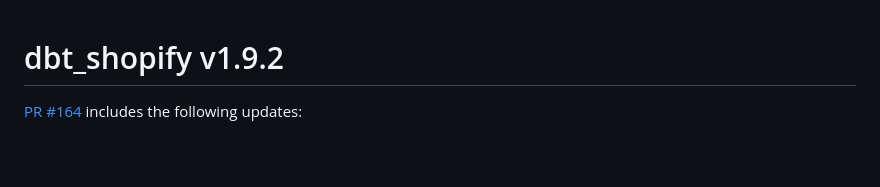
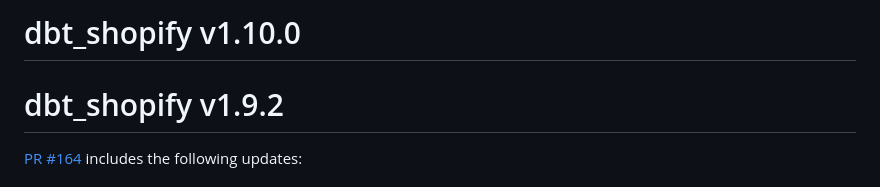
Before and after one commit to fivetran/dbt_shopify, a Markdown page: CHANGELOG.md, the part around the change. Drawn GitHub-style; blank space fills up the shorter version.

```diff
--- a/CHANGELOG.md
+++ b/CHANGELOG.md
@@ -1,3 +1,5 @@
+# dbt_shopify v1.10.0
+
 # dbt_shopify v1.9.2
 
 [PR #164](https://github.com/fivetran/dbt_shopify/pull/164) includes the following updates:
```
